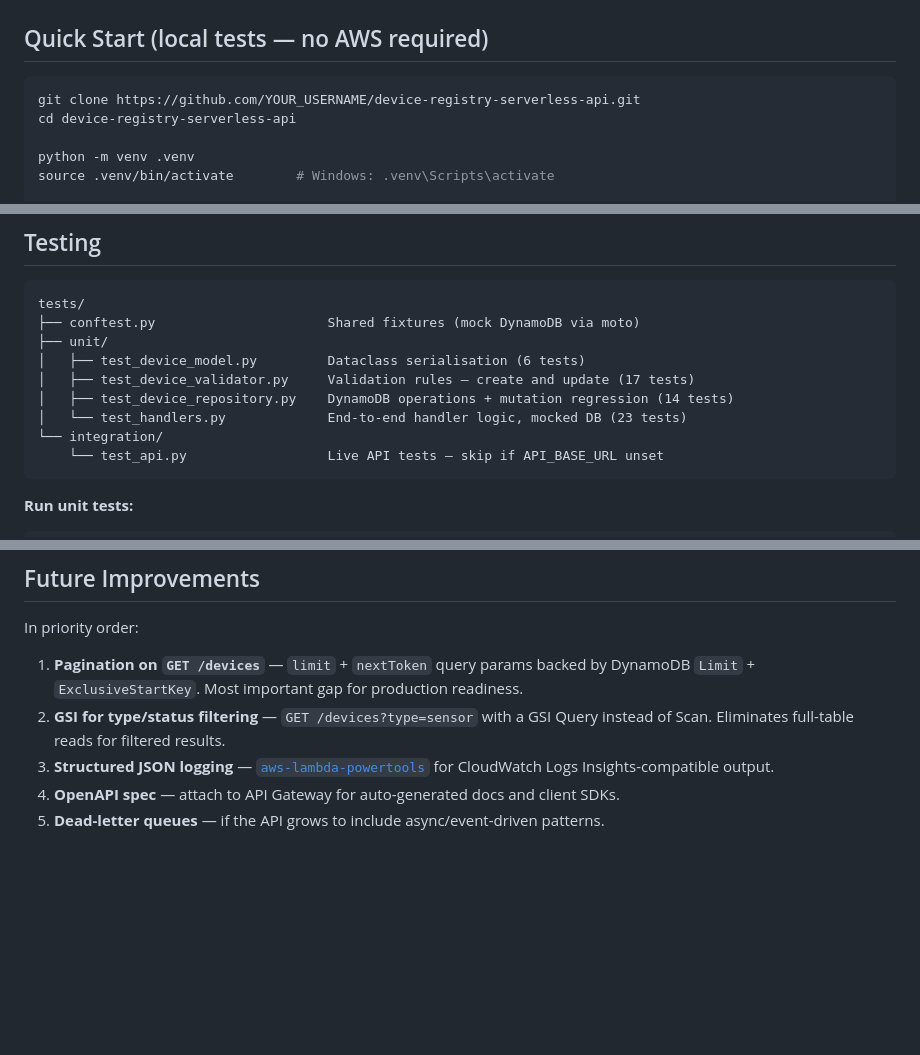
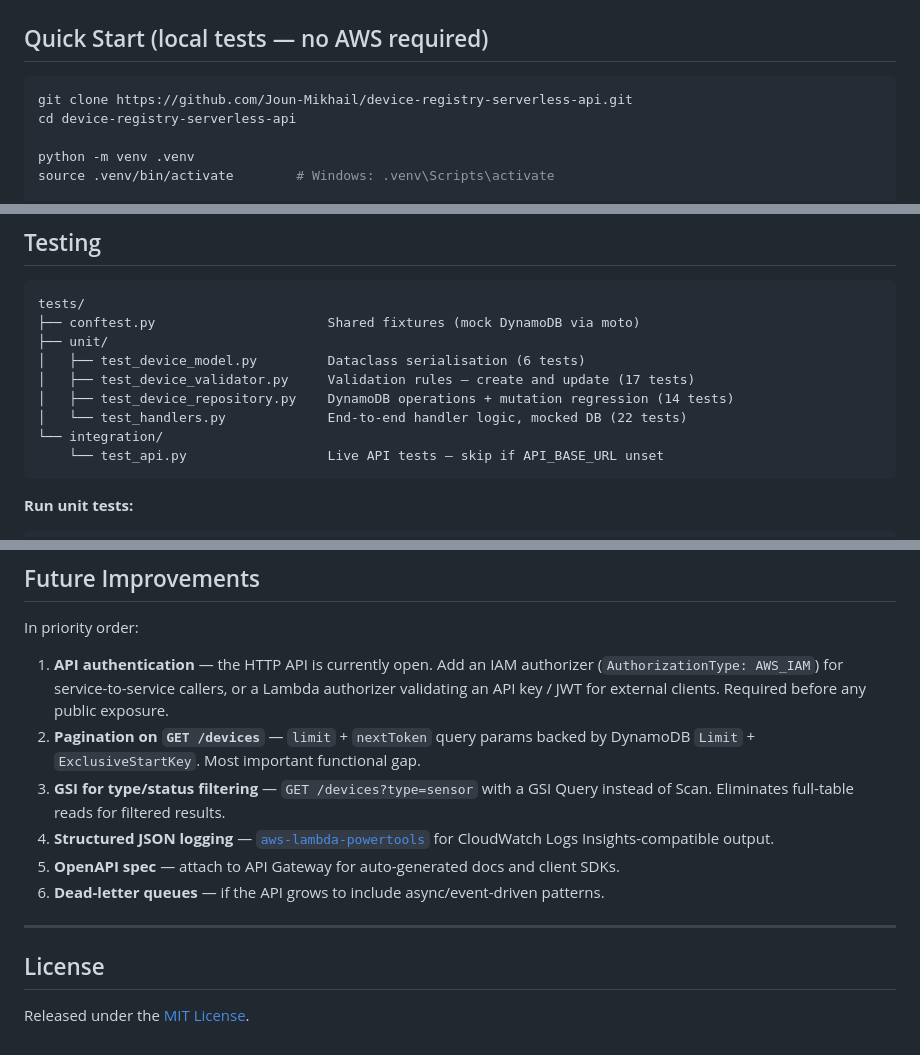
Before and after one commit to Joun-Mikhail/device-registry-serverless-api, a Markdown page: README.md, 3 parts joined by grey strips. GitHub-like rendering; blank space fills up the shorter version.

Commit message:
docs: fix README credibility issues and add badges
- Replace placeholder clone URL with the real repo URL
- Correct test_handlers count 23 -> 22 (headline 59 now sums correctly)
- Soften opening claim to reflect dev-environment scope
- Add CI, coverage, Python, and license badges
- Document API authentication status honestly in the Security table
- Promote API authentication to Future Improvements item 1

````diff
--- a/README.md
+++ b/README.md
@@ -74,7 +80,7 @@ CI/CD pipeline diagram, DynamoDB access patterns, and IAM model.
 ## Quick Start (local tests — no AWS required)
 
 ```bash
-git clone https://github.com/YOUR_USERNAME/device-registry-serverless-api.git
+git clone https://github.com/Joun-Mikhail/device-registry-serverless-api.git
 cd device-registry-serverless-api
 
 python -m venv .venv
@@ -212,7 +218,7 @@ tests/
 │   ├── test_device_model.py         Dataclass serialisation (6 tests)
 │   ├── test_device_validator.py     Validation rules — create and update (17 tests)
 │   ├── test_device_repository.py    DynamoDB operations + mutation regression (14 tests)
-│   └── test_handlers.py             End-to-end handler logic, mocked DB (23 tests)
+│   └── test_handlers.py             End-to-end handler logic, mocked DB (22 tests)
 └── integration/
     └── test_api.py                  Live API tests — skip if API_BASE_URL unset
 ```
@@ -364,11 +371,20 @@ sam delete --stack-name device-registry-dev --region eu-central-1
 
 In priority order:
 
-1. **Pagination on `GET /devices`** — `limit` + `nextToken` query params backed by
-   DynamoDB `Limit` + `ExclusiveStartKey`. Most important gap for production readiness.
-2. **GSI for type/status filtering** — `GET /devices?type=sensor` with a GSI Query
+1. **API authentication** — the HTTP API is currently open. Add an IAM authorizer
+   (`AuthorizationType: AWS_IAM`) for service-to-service callers, or a Lambda authorizer
+   validating an API key / JWT for external clients. Required before any public exposure.
+2. **Pagination on `GET /devices`** — `limit` + `nextToken` query params backed by
+   DynamoDB `Limit` + `ExclusiveStartKey`. Most important functional gap.
+3. **GSI for type/status filtering** — `GET /devices?type=sensor` with a GSI Query
    instead of Scan. Eliminates full-table reads for filtered results.
-3. **Structured JSON logging** — [`aws-lambda-powertools`](https://docs.powertools.aws.dev/lambda/python/)
+4. **Structured JSON logging** — [`aws-lambda-powertools`](https://docs.powertools.aws.dev/lambda/python/)
    for CloudWatch Logs Insights-compatible output.
-4. **OpenAPI spec** — attach to API Gateway for auto-generated docs and client SDKs.
-5. **Dead-letter queues** — if the API grows to include async/event-driven patterns.
+5. **OpenAPI spec** — attach to API Gateway for auto-generated docs and client SDKs.
+6. **Dead-letter queues** — if the API grows to include async/event-driven patterns.
+
+---
+
+## License
+
+Released under the [MIT License](LICENSE).
````
Also changed, not shown: other parts of README.md (+8 -1 lines).
